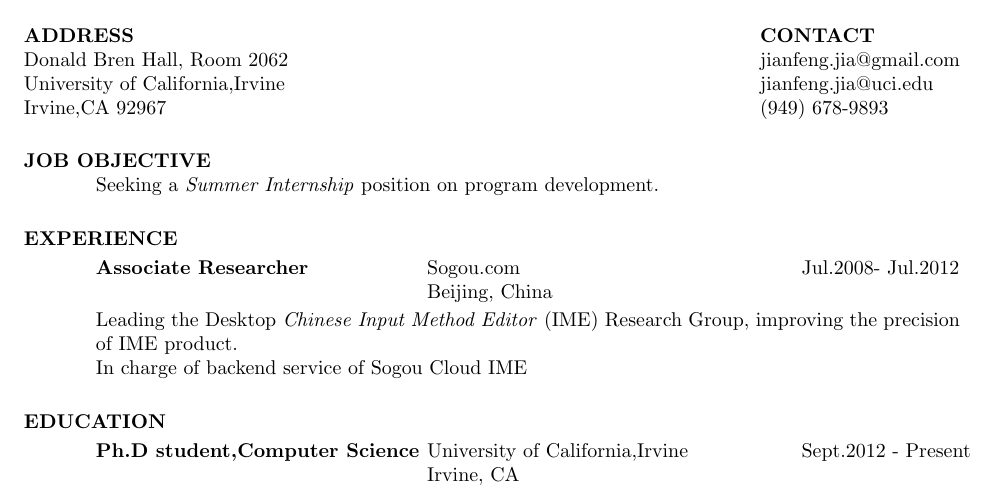
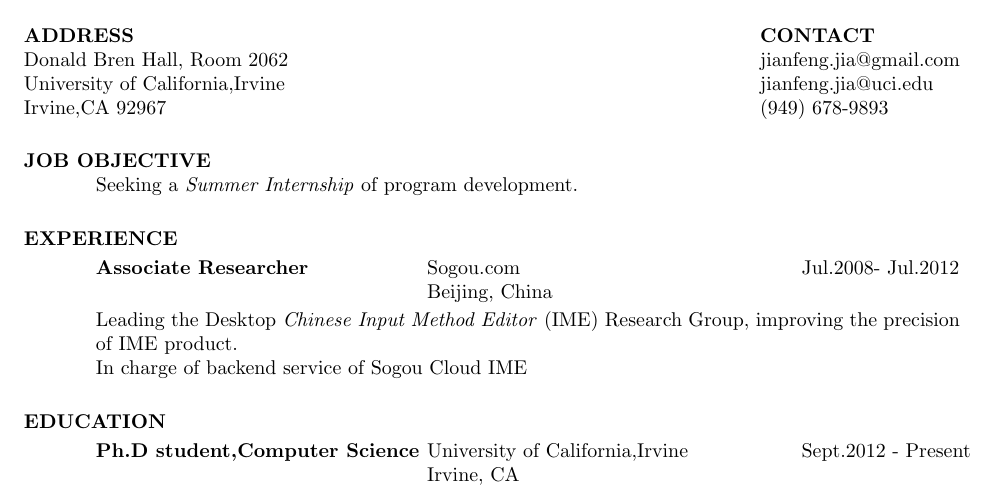
Before and after one commit to JavierJia/Latex, a LaTeX CV (resume/JianfengJiaResume.tex): part of page 1 of 2, cut so that both start at the same text. Compiled offline with pdfLaTeX.

Commit message:
spell check

```diff
--- a/resume/JianfengJiaResume.tex
+++ b/resume/JianfengJiaResume.tex
@@ -17,7 +17,7 @@
 \begin{resume}
 
 \section{JOB OBJECTIVE}
-    Seeking a \emph{Summer Internship} position on program development.
+    Seeking a \emph{Summer Internship} of program development.
 
 \section{EXPERIENCE}
    \vspace{-0.1in}
```
Also changed, not shown: resume/JianfengJiaResume.pdf.
